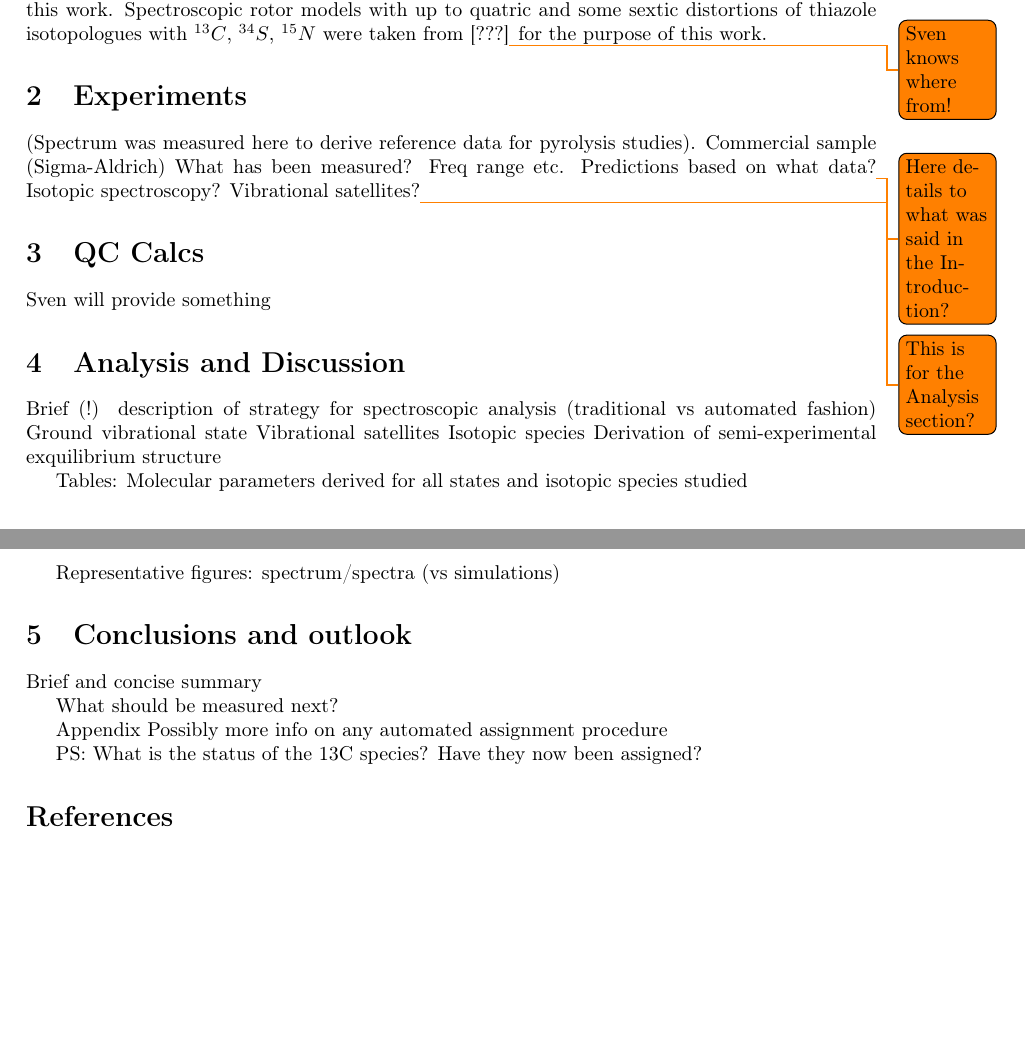
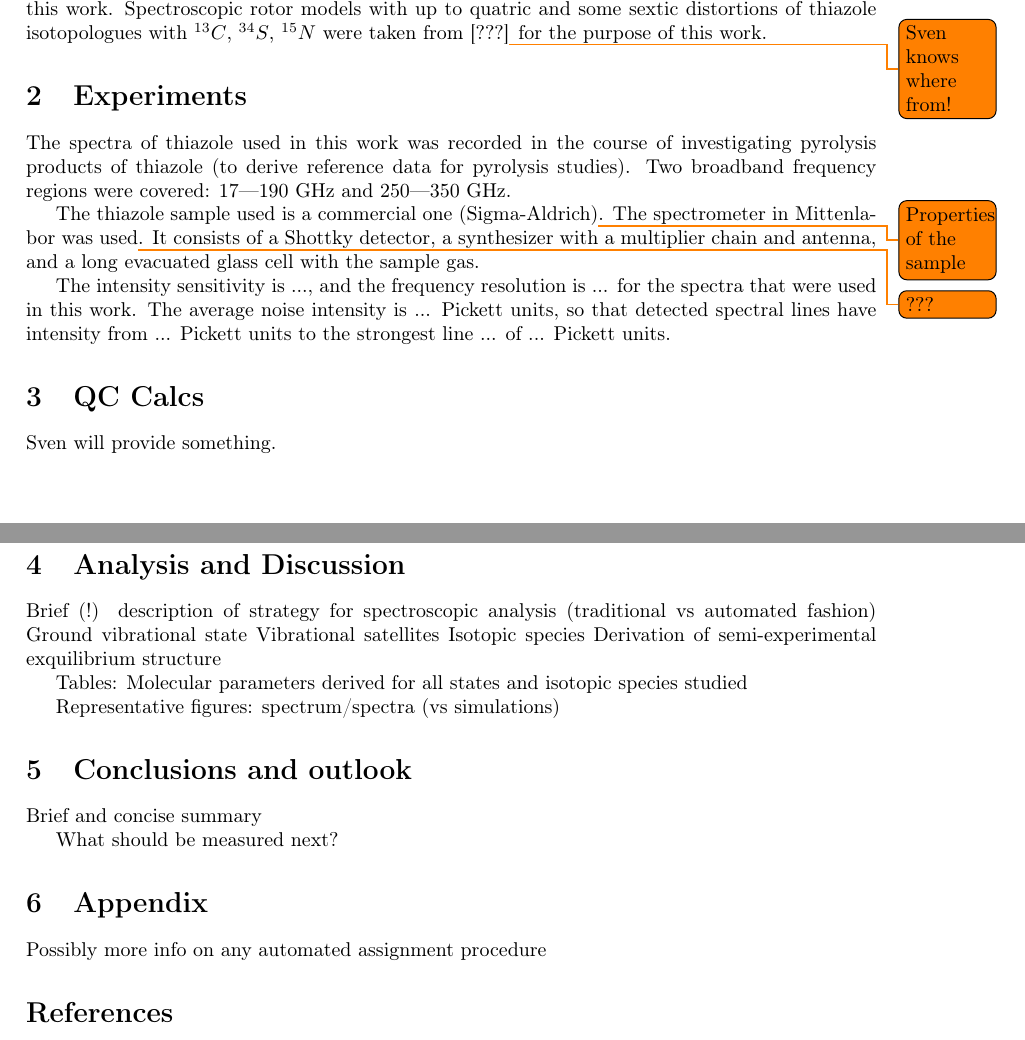
Before and after one commit to kiraboris/thiazole, a LaTeX paper (main.tex): two parts of pages 1 and 2 of 2, joined at a grey line, cut so that both start at the same text, the shorter picture padded with empty space. Compiled offline with pdfLaTeX.

Commit message:
Experiments draft

```diff
--- a/main.tex
+++ b/main.tex
@@ -49,15 +49,15 @@ Theoretical {\emph ab initio} rigid rotor models of thiazole main isotopologue g
 
 \section{Experiments}
 
-(Spectrum was measured here to derive reference data for pyrolysis studies).
-Commercial sample (Sigma-Aldrich)
-What has been measured? Freq range etc.
-Predictions based on what data?\todo{Here details to what was said in the Introduction?}
-Isotopic spectroscopy? Vibrational satellites?\todo{This is for the Analysis section?}
+The spectra of thiazole used in this work was recorded in the course of investigating pyrolysis products of thiazole (to derive reference data for pyrolysis studies). Two  broadband frequency regions were covered: 17—190 GHz and 250—350 GHz.
+
+The thiazole sample used is a commercial one (Sigma-Aldrich)\todo{Properties of the sample}. The spectrometer in Mittenlabor was used\todo{???}. It consists of a Shottky detector, a synthesizer with a multiplier chain and antenna, and a long evacuated glass cell with the sample gas.
+
+The intensity sensitivity is ..., and the frequency resolution is ... for the spectra that were used in this work. The average noise intensity is ... Pickett units, so that detected spectral lines have intensity from ... Pickett units to the strongest line ... of ... Pickett units.
 
 \section{QC Calcs}
 
-Sven will provide something
+Sven will provide something.
 
 \section{Analysis and Discussion}
 
@@ -77,10 +77,8 @@ Brief and concise summary
 
 What should be measured next?
 
-Appendix
+\section{Appendix}
 Possibly more info on any automated assignment procedure
-
-PS: What is the status of the 13C species? Have they now been assigned?
 
 
 %\begin{figure}
```
